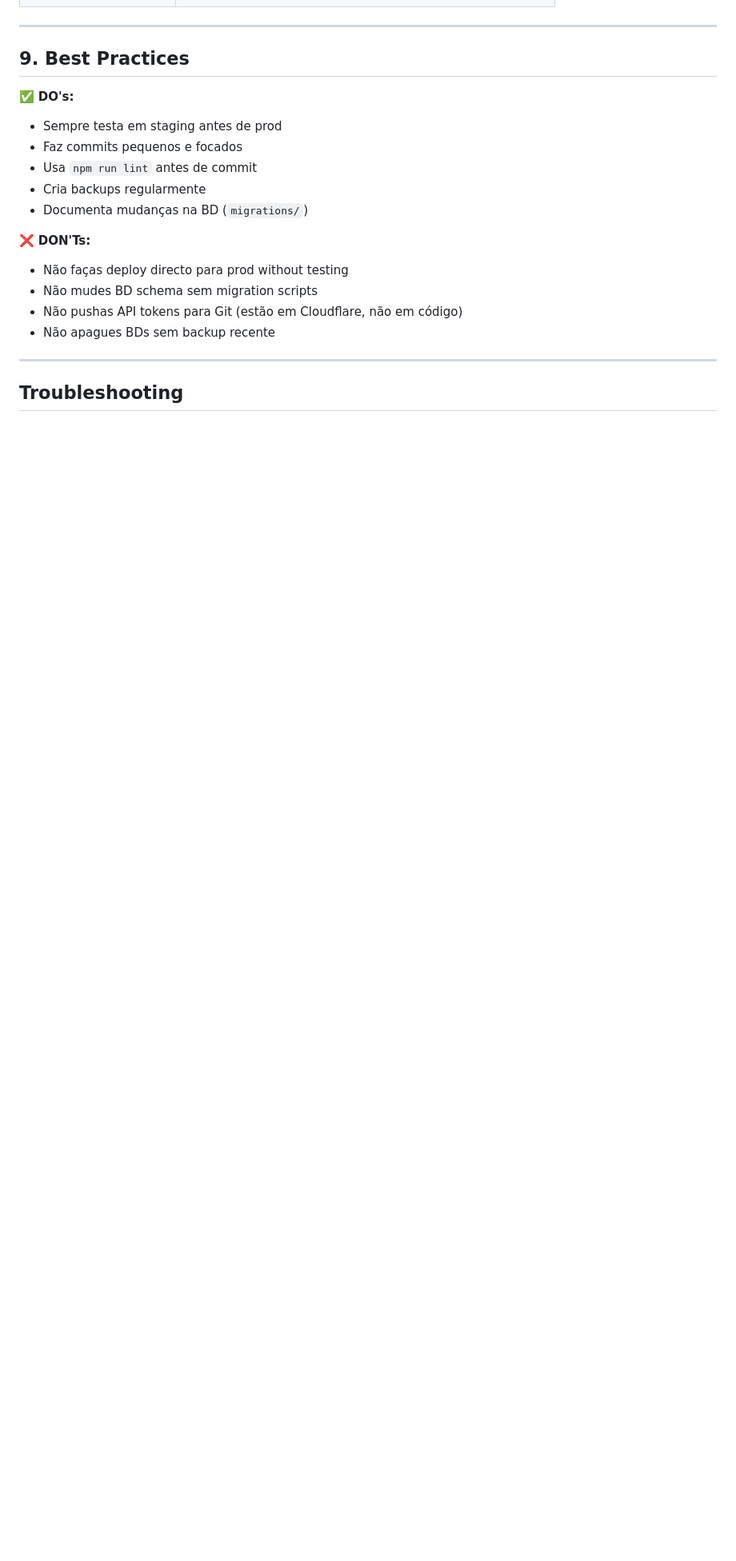
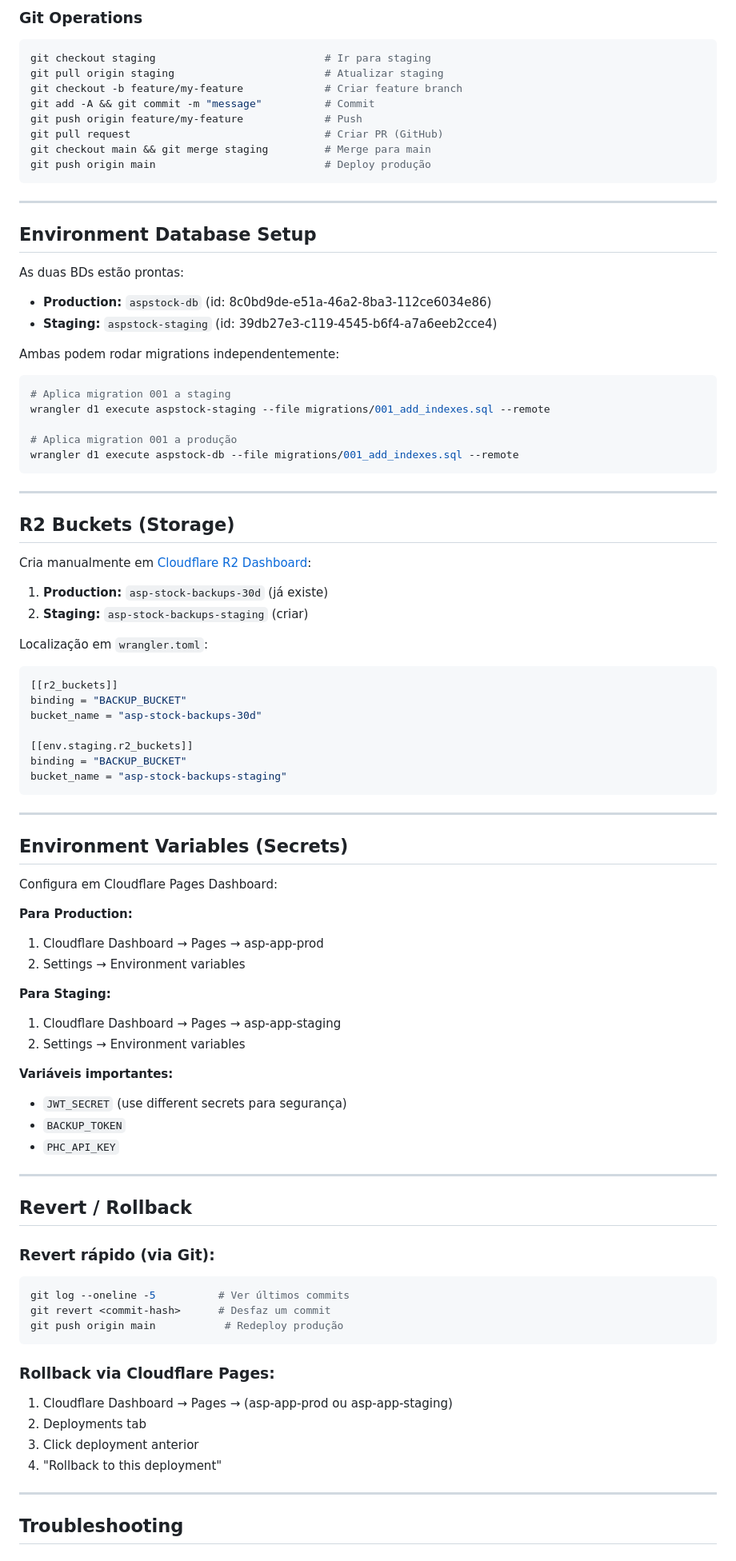
Before and after one commit to atlanticsupport/aspapp, a Markdown page: DEPLOYMENT.md, the part around one of its changes. Shown at 80% size. Rendered like a GitHub page; blank space fills up the shorter version.

````diff
--- a/DEPLOYMENT.md
+++ b/DEPLOYMENT.md
@@ -236,20 +149,91 @@ Isto mostra todos os `console.log` e erros em tempo real.
+### Git Operations
+
+```bash
+git checkout staging                           # Ir para staging
+git pull origin staging                        # Atualizar staging
+git checkout -b feature/my-feature             # Criar feature branch
+git add -A && git commit -m "message"          # Commit
+git push origin feature/my-feature             # Push
+git pull request                               # Criar PR (GitHub)
+git checkout main && git merge staging         # Merge para main
+git push origin main                           # Deploy produção
+```
 
 ---
 
-## 9. Best Practices
+## Environment Database Setup
 
-✅ **DO's:**
-- Sempre testa em staging antes de prod
-- Faz commits pequenos e focados
-- Usa `npm run lint` antes de commit
-- Cria backups regularmente
-- Documenta mudanças na BD (`migrations/`)
+As duas BDs estão prontas:
+- **Production:** `aspstock-db` (id: 8c0bd9de-e51a-46a2-8ba3-112ce6034e86)
+- **Staging:** `aspstock-staging` (id: 39db27e3-c119-4545-b6f4-a7a6eeb2cce4)
 
-❌ **DON'Ts:**
-- Não faças deploy directo para prod without testing
-- Não mudes BD schema sem migration scripts
-- Não pushas API tokens para Git (estão em Cloudflare, não em código)
-- Não apagues BDs sem backup recente
+Ambas podem rodar migrations independentemente:
+
+```bash
+# Aplica migration 001 a staging
+wrangler d1 execute aspstock-staging --file migrations/001_add_indexes.sql --remote
+
+# Aplica migration 001 a produção
+wrangler d1 execute aspstock-db --file migrations/001_add_indexes.sql --remote
+```
+
+---
+
+## R2 Buckets (Storage)
+
+Cria manualmente em [Cloudflare R2 Dashboard](https://dash.cloudflare.com):
+
+1. **Production:** `asp-stock-backups-30d` (já existe)
+2. **Staging:** `asp-stock-backups-staging` (criar)
+
+Localização em `wrangler.toml`:
+```toml
+[[r2_buckets]]
+binding = "BACKUP_BUCKET"
+bucket_name = "asp-stock-backups-30d"
+
+[[env.staging.r2_buckets]]
+binding = "BACKUP_BUCKET"
+bucket_name = "asp-stock-backups-staging"
+```
+
+---
+
+## Environment Variables (Secrets)
+
+Configura em Cloudflare Pages Dashboard:
+
+**Para Production:**
+1. Cloudflare Dashboard → Pages → asp-app-prod
+2. Settings → Environment variables
+
+**Para Staging:**
+1. Cloudflare Dashboard → Pages → asp-app-staging
+2. Settings → Environment variables
+
+**Variáveis importantes:**
+- `JWT_SECRET` (use different secrets para segurança)
+- `BACKUP_TOKEN`
+- `PHC_API_KEY`
+
+---
+
+## Revert / Rollback
+
+### Revert rápido (via Git):
+
+```bash
+git log --oneline -5          # Ver últimos commits
+git revert <commit-hash>      # Desfaz um commit
+git push origin main           # Redeploy produção
+```
+
+### Rollback via Cloudflare Pages:
+
+1. Cloudflare Dashboard → Pages → (asp-app-prod ou asp-app-staging)
+2. Deployments tab
+3. Click deployment anterior
+4. "Rollback to this deployment"
 
 ---
 
````
Also changed, not shown: other parts of DEPLOYMENT.md (+147 -207 lines).
